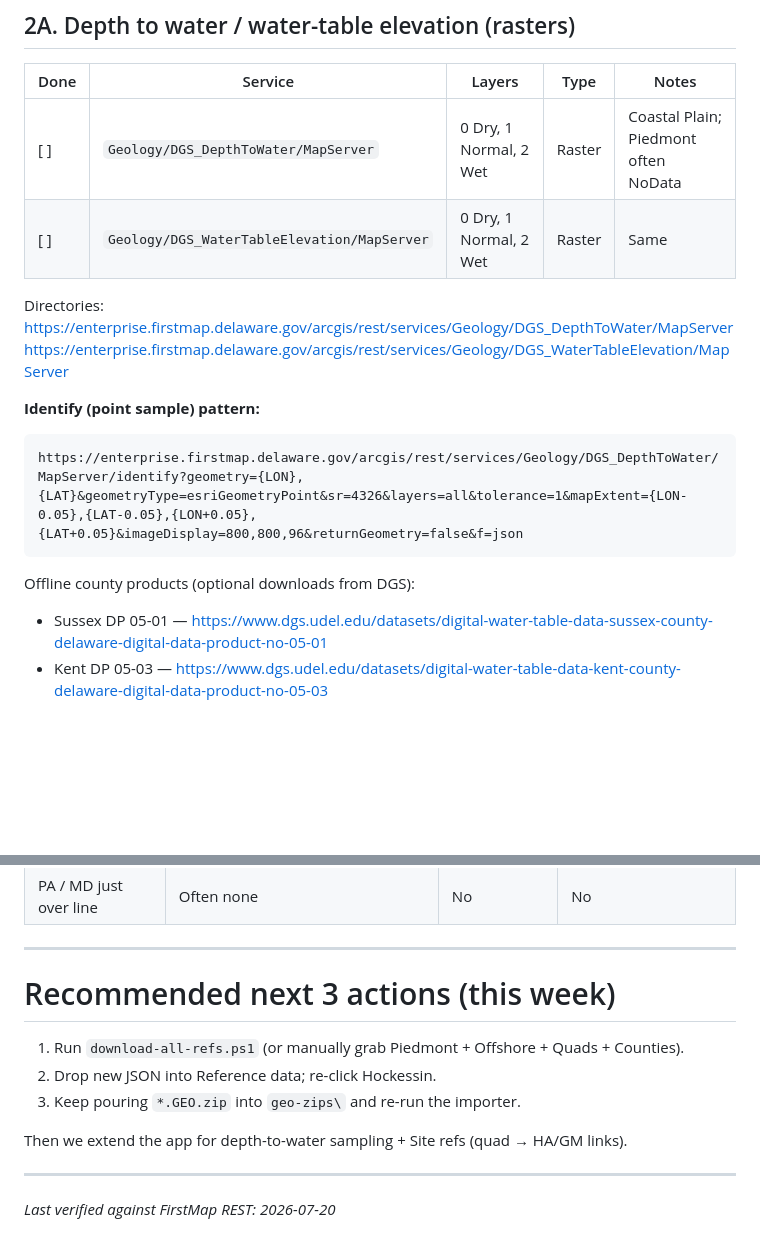
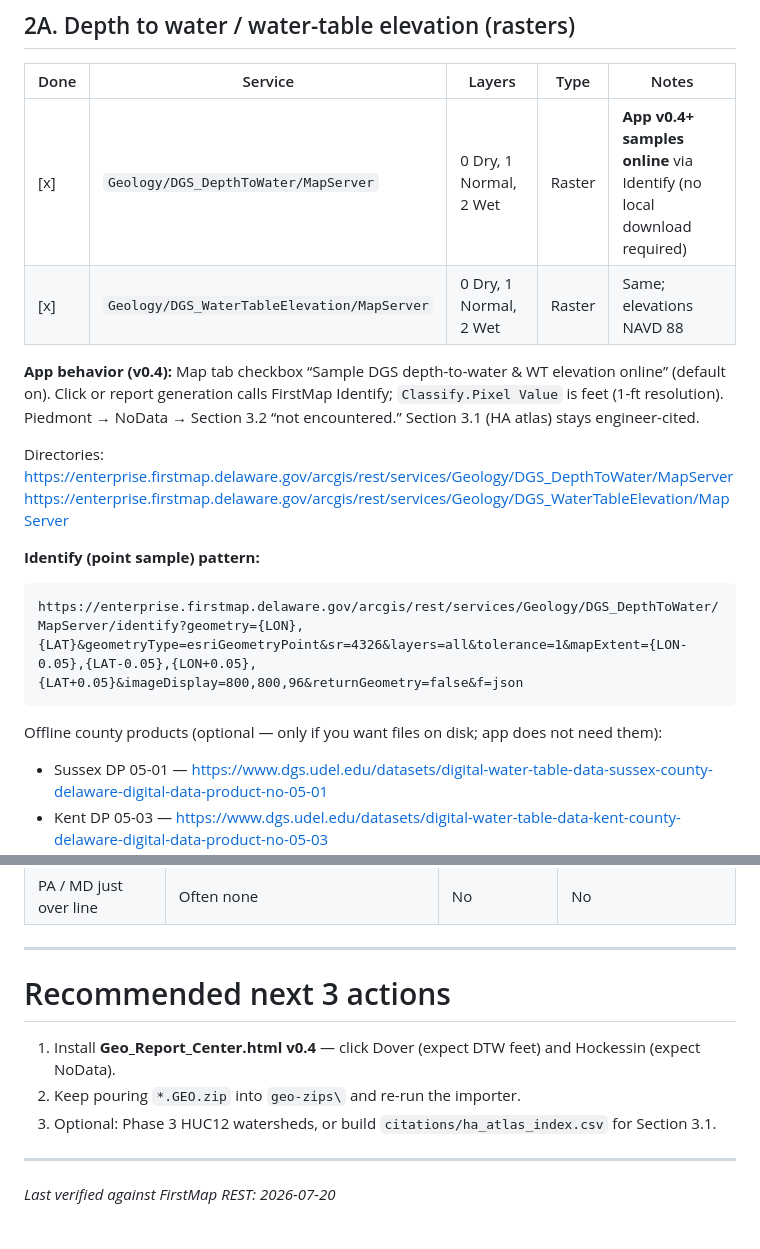
Before and after one commit to m3nos95/Geotrack, a Markdown page: geo-report-center/DATA_INVENTORY.md, 2 parts joined by grey strips. Drawn GitHub-style; blank space fills up the shorter version.

Commit message:
Mark Phase 2A DTW/WTE as online-sampled in inventory
Document v0.4 FirstMap Identify behavior and updated next actions.

Co-authored-by: m3nos95 <m3nos95@users.noreply.github.com>

````diff
--- a/geo-report-center/DATA_INVENTORY.md
+++ b/geo-report-center/DATA_INVENTORY.md
@@ -174,8 +174,10 @@ HA-60 St. Georges, HA-64 Newark, HA-79 Wilmington, HA-101 Ellendale, HA-102 Milt
 
 | Done | Service | Layers | Type | Notes |
 |------|---------|--------|------|-------|
-| [ ] | `Geology/DGS_DepthToWater/MapServer` | 0 Dry, 1 Normal, 2 Wet | Raster | Coastal Plain; Piedmont often NoData |
-| [ ] | `Geology/DGS_WaterTableElevation/MapServer` | 0 Dry, 1 Normal, 2 Wet | Raster | Same |
+| [x] | `Geology/DGS_DepthToWater/MapServer` | 0 Dry, 1 Normal, 2 Wet | Raster | **App v0.4+ samples online** via Identify (no local download required) |
+| [x] | `Geology/DGS_WaterTableElevation/MapServer` | 0 Dry, 1 Normal, 2 Wet | Raster | Same; elevations NAVD 88 |
+
+**App behavior (v0.4):** Map tab checkbox “Sample DGS depth-to-water & WT elevation online” (default on). Click or report generation calls FirstMap Identify; `Classify.Pixel Value` is feet (1-ft resolution). Piedmont → NoData → Section 3.2 “not encountered.” Section 3.1 (HA atlas) stays engineer-cited.
 
 Directories:
 https://enterprise.firstmap.delaware.gov/arcgis/rest/services/Geology/DGS_DepthToWater/MapServer
@@ -186,7 +188,7 @@ https://enterprise.firstmap.delaware.gov/arcgis/rest/services/Geology/DGS_WaterT
 https://enterprise.firstmap.delaware.gov/arcgis/rest/services/Geology/DGS_DepthToWater/MapServer/identify?geometry={LON},{LAT}&geometryType=esriGeometryPoint&sr=4326&layers=all&tolerance=1&mapExtent={LON-0.05},{LAT-0.05},{LON+0.05},{LAT+0.05}&imageDisplay=800,800,96&returnGeometry=false&f=json
 ```
 
-Offline county products (optional downloads from DGS):
+Offline county products (optional — only if you want files on disk; app does not need them):
 - Sussex DP 05-01 — https://www.dgs.udel.edu/datasets/digital-water-table-data-sussex-county-delaware-digital-data-product-no-05-01
 - Kent DP 05-03 — https://www.dgs.udel.edu/datasets/digital-water-table-data-kent-county-delaware-digital-data-product-no-05-03
 - NCC DP 05-04 (excl. Piedmont) — https://www.dgs.udel.edu/datasets/digital-water-table-data-new-castle-county-delaware-digial-data-product-no-05-04
@@ -305,13 +307,11 @@ FirstMap folder browsers:
 
 ---
 
-# Recommended next 3 actions (this week)
+# Recommended next 3 actions
 
-1. Run `download-all-refs.ps1` (or manually grab Piedmont + Offshore + Quads + Counties).
-2. Drop new JSON into Reference data; re-click Hockessin.
-3. Keep pouring `*.GEO.zip` into `geo-zips\` and re-run the importer.
-
-Then we extend the app for depth-to-water sampling + Site refs (quad → HA/GM links).
+1. Install **Geo_Report_Center.html v0.4** — click Dover (expect DTW feet) and Hockessin (expect NoData).
+2. Keep pouring `*.GEO.zip` into `geo-zips\` and re-run the importer.
+3. Optional: Phase 3 HUC12 watersheds, or build `citations/ha_atlas_index.csv` for Section 3.1.
 
 ---
 
````
